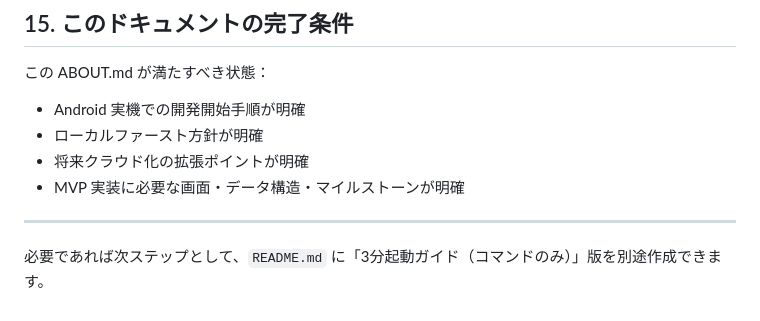
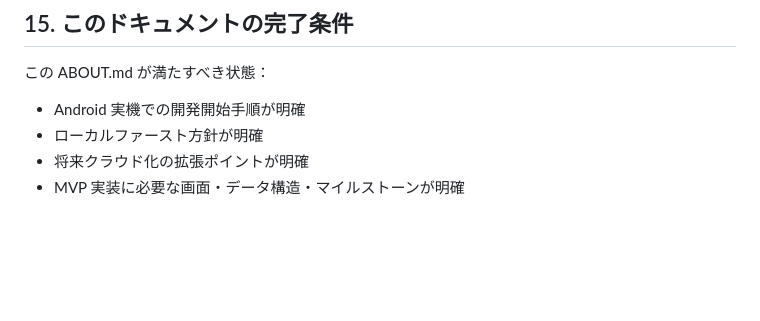
Before and after one commit to Povo-43/Matender, a Markdown page: ABOUT.md, the part around the change. Rendered like a GitHub page; blank space fills up the shorter version.

Commit message:
ABOUT.md の更新

```diff
--- a/ABOUT.md
+++ b/ABOUT.md
@@ -278,7 +278,3 @@ src/
 - ローカルファースト方針が明確
 - 将来クラウド化の拡張ポイントが明確
 - MVP 実装に必要な画面・データ構造・マイルストーンが明確
-
----
-
-必要であれば次ステップとして、`README.md` に「3分起動ガイド（コマンドのみ）」版を別途作成できます。
```
